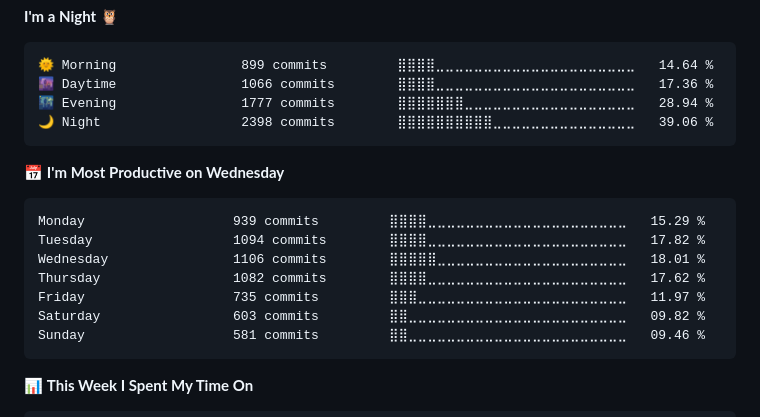
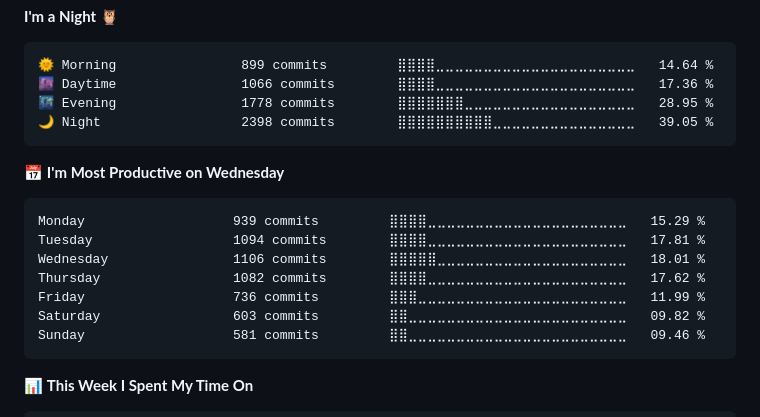
Before and after one commit to HafiziRuslan/HafiziRuslan, a Markdown page: README.md, the part around the change. GitHub-like rendering.

Commit message:
metrics

````diff
--- a/README.md
+++ b/README.md
@@ -79,17 +79,17 @@ Here are some ideas to get you started:
 ```text
 🌞 Morning                899 commits         ⣿⣿⣿⣿⣀⣀⣀⣀⣀⣀⣀⣀⣀⣀⣀⣀⣀⣀⣀⣀⣀⣀⣀⣀⣀   14.64 %
 🌆 Daytime                1066 commits        ⣿⣿⣿⣿⣀⣀⣀⣀⣀⣀⣀⣀⣀⣀⣀⣀⣀⣀⣀⣀⣀⣀⣀⣀⣀   17.36 %
-🌃 Evening                1777 commits        ⣿⣿⣿⣿⣿⣿⣿⣀⣀⣀⣀⣀⣀⣀⣀⣀⣀⣀⣀⣀⣀⣀⣀⣀⣀   28.94 %
-🌙 Night                  2398 commits        ⣿⣿⣿⣿⣿⣿⣿⣿⣿⣿⣀⣀⣀⣀⣀⣀⣀⣀⣀⣀⣀⣀⣀⣀⣀   39.06 %
+🌃 Evening                1778 commits        ⣿⣿⣿⣿⣿⣿⣿⣀⣀⣀⣀⣀⣀⣀⣀⣀⣀⣀⣀⣀⣀⣀⣀⣀⣀   28.95 %
+🌙 Night                  2398 commits        ⣿⣿⣿⣿⣿⣿⣿⣿⣿⣿⣀⣀⣀⣀⣀⣀⣀⣀⣀⣀⣀⣀⣀⣀⣀   39.05 %
 ```
 📅 **I'm Most Productive on Wednesday**
 
 ```text
 Monday                   939 commits         ⣿⣿⣿⣿⣀⣀⣀⣀⣀⣀⣀⣀⣀⣀⣀⣀⣀⣀⣀⣀⣀⣀⣀⣀⣀   15.29 %
-Tuesday                  1094 commits        ⣿⣿⣿⣿⣀⣀⣀⣀⣀⣀⣀⣀⣀⣀⣀⣀⣀⣀⣀⣀⣀⣀⣀⣀⣀   17.82 %
+Tuesday                  1094 commits        ⣿⣿⣿⣿⣀⣀⣀⣀⣀⣀⣀⣀⣀⣀⣀⣀⣀⣀⣀⣀⣀⣀⣀⣀⣀   17.81 %
 Wednesday                1106 commits        ⣿⣿⣿⣿⣿⣀⣀⣀⣀⣀⣀⣀⣀⣀⣀⣀⣀⣀⣀⣀⣀⣀⣀⣀⣀   18.01 %
 Thursday                 1082 commits        ⣿⣿⣿⣿⣀⣀⣀⣀⣀⣀⣀⣀⣀⣀⣀⣀⣀⣀⣀⣀⣀⣀⣀⣀⣀   17.62 %
-Friday                   735 commits         ⣿⣿⣿⣀⣀⣀⣀⣀⣀⣀⣀⣀⣀⣀⣀⣀⣀⣀⣀⣀⣀⣀⣀⣀⣀   11.97 %
+Friday                   736 commits         ⣿⣿⣿⣀⣀⣀⣀⣀⣀⣀⣀⣀⣀⣀⣀⣀⣀⣀⣀⣀⣀⣀⣀⣀⣀   11.99 %
 Saturday                 603 commits         ⣿⣿⣀⣀⣀⣀⣀⣀⣀⣀⣀⣀⣀⣀⣀⣀⣀⣀⣀⣀⣀⣀⣀⣀⣀   09.82 %
 Sunday                   581 commits         ⣿⣿⣀⣀⣀⣀⣀⣀⣀⣀⣀⣀⣀⣀⣀⣀⣀⣀⣀⣀⣀⣀⣀⣀⣀   09.46 %
 ```
````
Also changed, not shown: assets/bar_graph.png.
